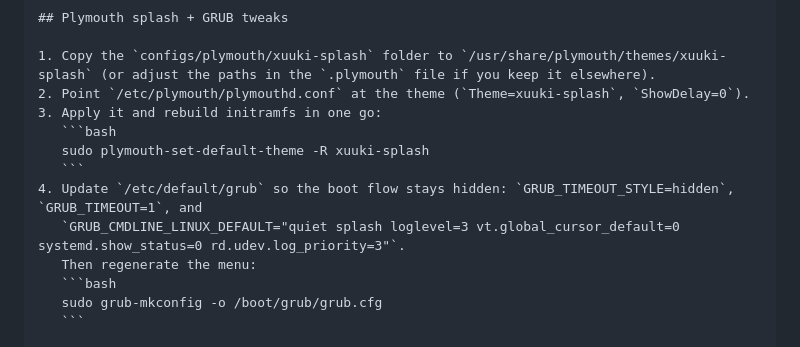
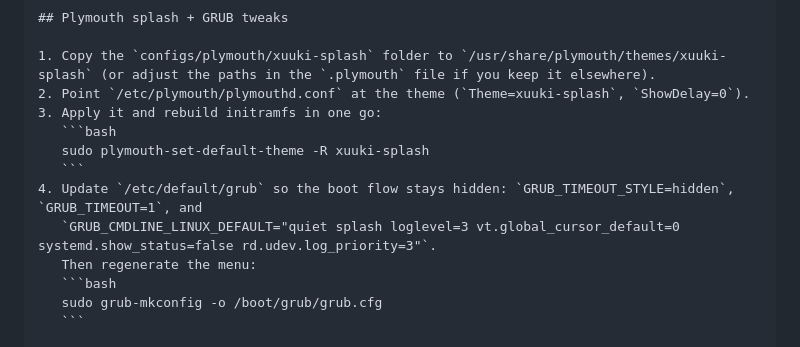
Before and after one commit to Xuuki-Team/OS, a Markdown page: README.md, the part around the change. Rendered like a GitHub page.

Commit message:
docs: update grub cmdline option

````diff
--- a/README.md
+++ b/README.md
@@ -77,7 +77,7 @@ After copying the files, restart LightDM (`sudo systemctl restart lightdm`) or l
    sudo plymouth-set-default-theme -R xuuki-splash
    ```
 4. Update `/etc/default/grub` so the boot flow stays hidden: `GRUB_TIMEOUT_STYLE=hidden`, `GRUB_TIMEOUT=1`, and
-   `GRUB_CMDLINE_LINUX_DEFAULT="quiet splash loglevel=3 vt.global_cursor_default=0 systemd.show_status=0 rd.udev.log_priority=3"`.
+   `GRUB_CMDLINE_LINUX_DEFAULT="quiet splash loglevel=3 vt.global_cursor_default=0 systemd.show_status=false rd.udev.log_priority=3"`.
    Then regenerate the menu:
    ```bash
    sudo grub-mkconfig -o /boot/grub/grub.cfg
````
